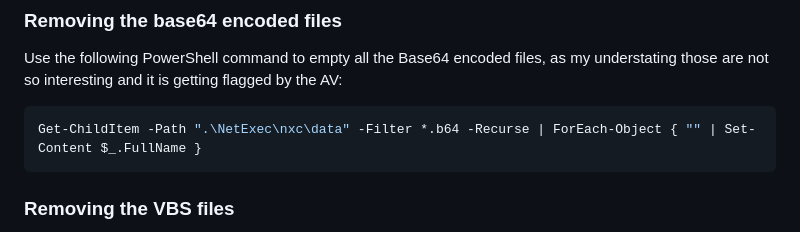
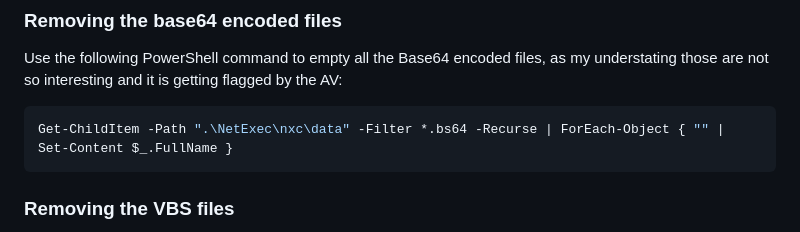
Before and after one commit to yovecio18/Goodies, a Markdown page: Netxec Obfuscation.md, the part around the change. GitHub-like rendering.

````diff
--- a/Netxec Obfuscation.md
+++ b/Netxec Obfuscation.md
@@ -10,7 +10,7 @@ Unfortunately this guide will strip down some capabilities from the toolkit like
 ### Removing the base64 encoded files
 Use the following PowerShell command to empty all the Base64 encoded files, as my understating those are not so interesting and it is getting flagged by the AV:
 ```powershell
-Get-ChildItem -Path ".\NetExec\nxc\data" -Filter *.b64 -Recurse | ForEach-Object { "" | Set-Content $_.FullName }
+Get-ChildItem -Path ".\NetExec\nxc\data" -Filter *.bs64 -Recurse | ForEach-Object { "" | Set-Content $_.FullName }
 ```
 ### Removing the VBS files
 Use the following PowerShell command to empty all the VBS files, as my understating those are not so interesting and it is getting flagged by the AV:
````
